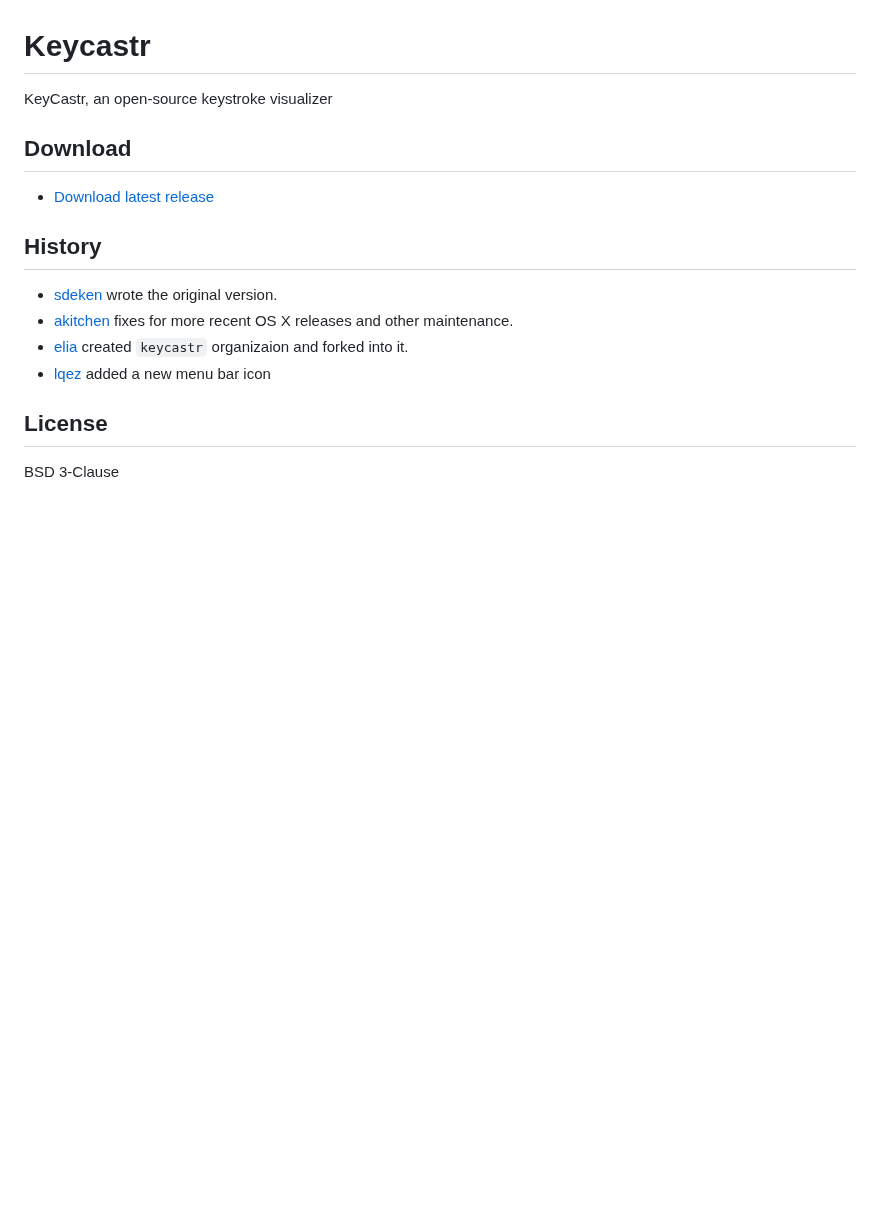
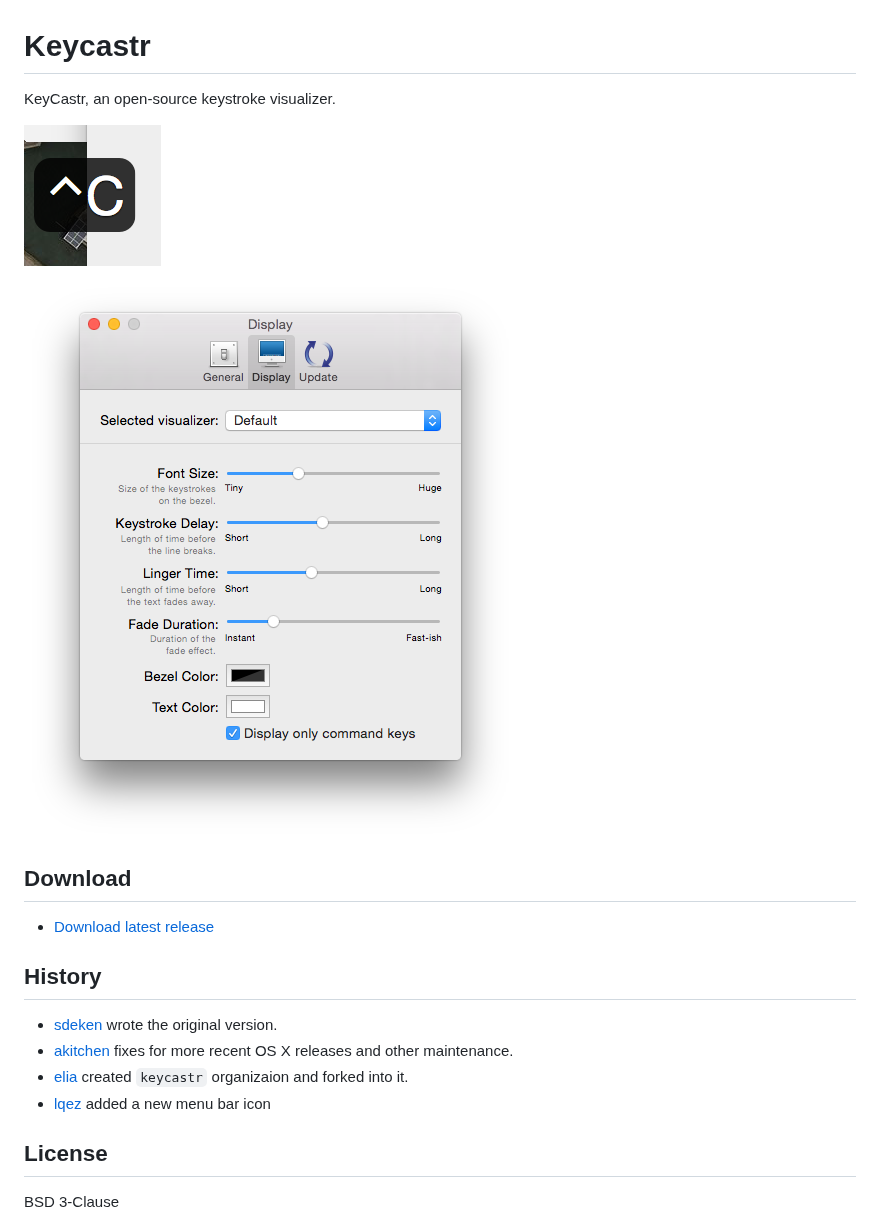
Before and after one commit to keycastr/keycastr, a Markdown page: README.md, the part around the change. Rendered like a GitHub page; pictures changed too: assets/preferences.png (added), assets/preview.png (added); blank space fills up the shorter version.

Commit message:
add screenshots to readme

```diff
--- a/README.md
+++ b/README.md
@@ -1,7 +1,10 @@
 # Keycastr
 
-KeyCastr, an open-source keystroke visualizer
+KeyCastr, an open-source keystroke visualizer.
 
+![preview](assets/preview.png)
+
+![display preferences](assets/preferences.png)
 
 ## Download
 
```
